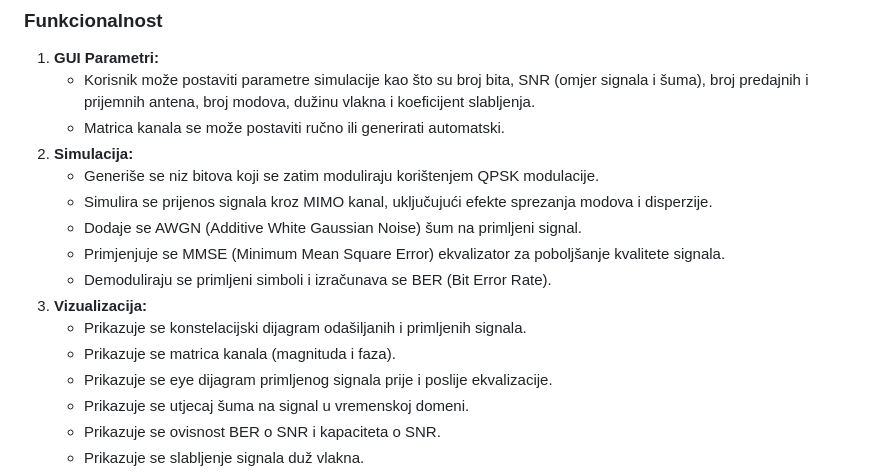
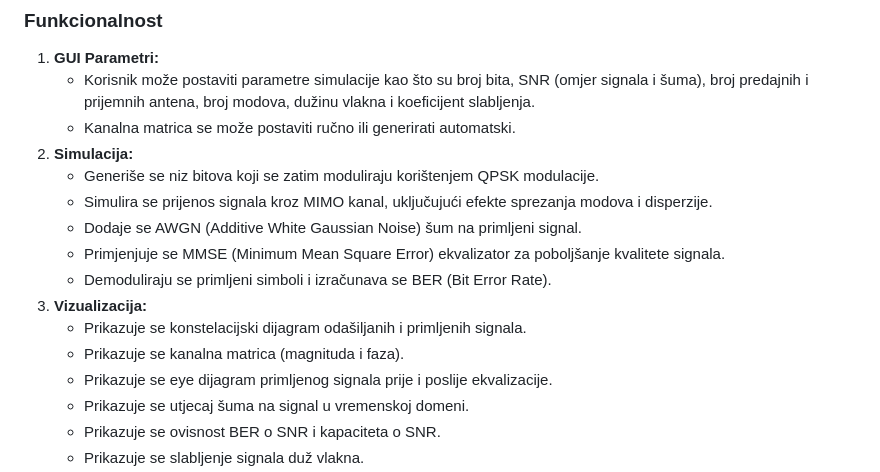
Before and after one commit to mcrncalo1/OTS-Simulacija-visemodnih-MIMO-sistema, a Markdown page: README.md, the part around the change. GitHub-like rendering.

Commit message:
Ažurirana README.md datoteka.

```diff
--- a/README.md
+++ b/README.md
@@ -41,7 +41,7 @@ Ovaj Python kod implementira grafičko sučelje (GUI) za simulaciju QPSK (Quadra
 
 1.  **GUI Parametri:**
     *   Korisnik može postaviti parametre simulacije kao što su broj bita, SNR (omjer signala i šuma), broj predajnih i prijemnih antena, broj modova, dužinu vlakna i koeficijent slabljenja.
-    *   Matrica kanala se može postaviti ručno ili generirati automatski.
+    *   Kanalna matrica se može postaviti ručno ili generirati automatski.
 2.  **Simulacija:**
     *   Generiše se niz bitova koji se zatim moduliraju korištenjem QPSK modulacije.
     *   Simulira se prijenos signala kroz MIMO kanal, uključujući efekte sprezanja modova i disperzije.
@@ -50,7 +50,7 @@ Ovaj Python kod implementira grafičko sučelje (GUI) za simulaciju QPSK (Quadra
     *   Demoduliraju se primljeni simboli i izračunava se BER (Bit Error Rate).
 3.  **Vizualizacija:**
     *   Prikazuje se konstelacijski dijagram odašiljanih i primljenih signala.
-    *   Prikazuje se matrica kanala (magnituda i faza).
+    *   Prikazuje se kanalna matrica (magnituda i faza).
     *   Prikazuje se eye dijagram primljenog signala prije i poslije ekvalizacije.
     *   Prikazuje se utjecaj šuma na signal u vremenskoj domeni.
     *   Prikazuje se ovisnost BER o SNR i kapaciteta o SNR.
```
